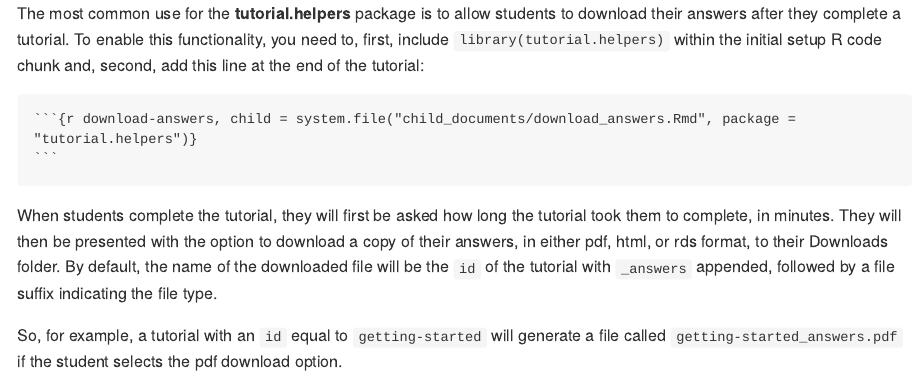
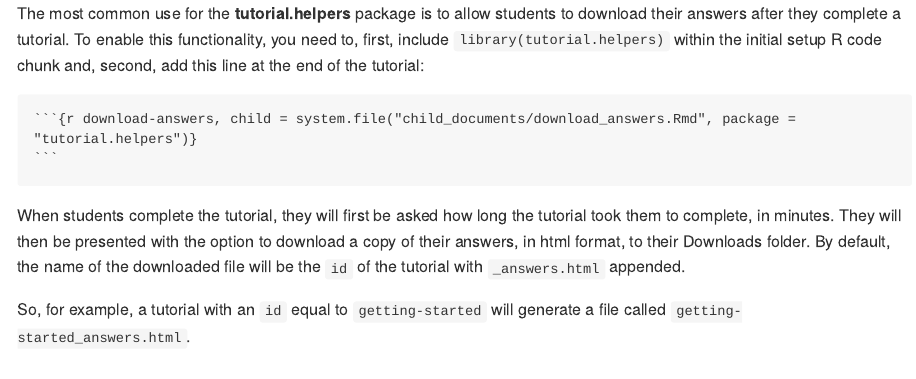
Before and after one commit to PPBDS/tutorial.helpers, an R Markdown document (vignettes/downloads.Rmd): the page in a window 1100 px wide, from its top. The pictures show the output file vignettes/downloads.md that the author committed with the source, drawn offline in the style of GitHub; long lines of code are wrapped.

Commit message:
only allow html downloads now

`````diff
--- a/TODO.txt
+++ b/TODO.txt
@@ -1,4 +1,11 @@
 # Priorities
+
+
+Fix code and then test case for this example:
+"~/Downloads/submissions/four-parameters-categorical_answers - Kushagra Singh.html"
+
+
+* Better error message of the pattern does not match any of the files in the directory.
 
 * Explore Positron, which is obviously the future for IDE's. No wonder they put so little effort into improving RStudio.
 
--- a/vignettes/downloads.Rmd
+++ b/vignettes/downloads.Rmd
@@ -16,6 +16,6 @@
 ```
 ````
 
-When students complete the tutorial, they will first be asked how long the tutorial took them to complete, in minutes. They will then be presented with the option to download a copy of their answers, in either pdf, html, or rds format, to their Downloads folder. By default, the name of the downloaded file will be the `id` of the tutorial with `_answers` appended, followed by a file suffix indicating the file type.
+When students complete the tutorial, they will first be asked how long the tutorial took them to complete, in minutes. They will then be presented with the option to download a copy of their answers, in html format, to their Downloads folder. By default, the name of the downloaded file will be the `id` of the tutorial with `_answers.html` appended.
 
-So, for example, a tutorial with an `id` equal to `getting-started` will generate a file called `getting-started_answers.pdf` if the student selects the pdf download option.
+So, for example, a tutorial with an `id` equal to `getting-started` will generate a file called `getting-started_answers.html`.
`````
Also changed, not shown: vignettes/downloads.html, vignettes/downloads.md.
